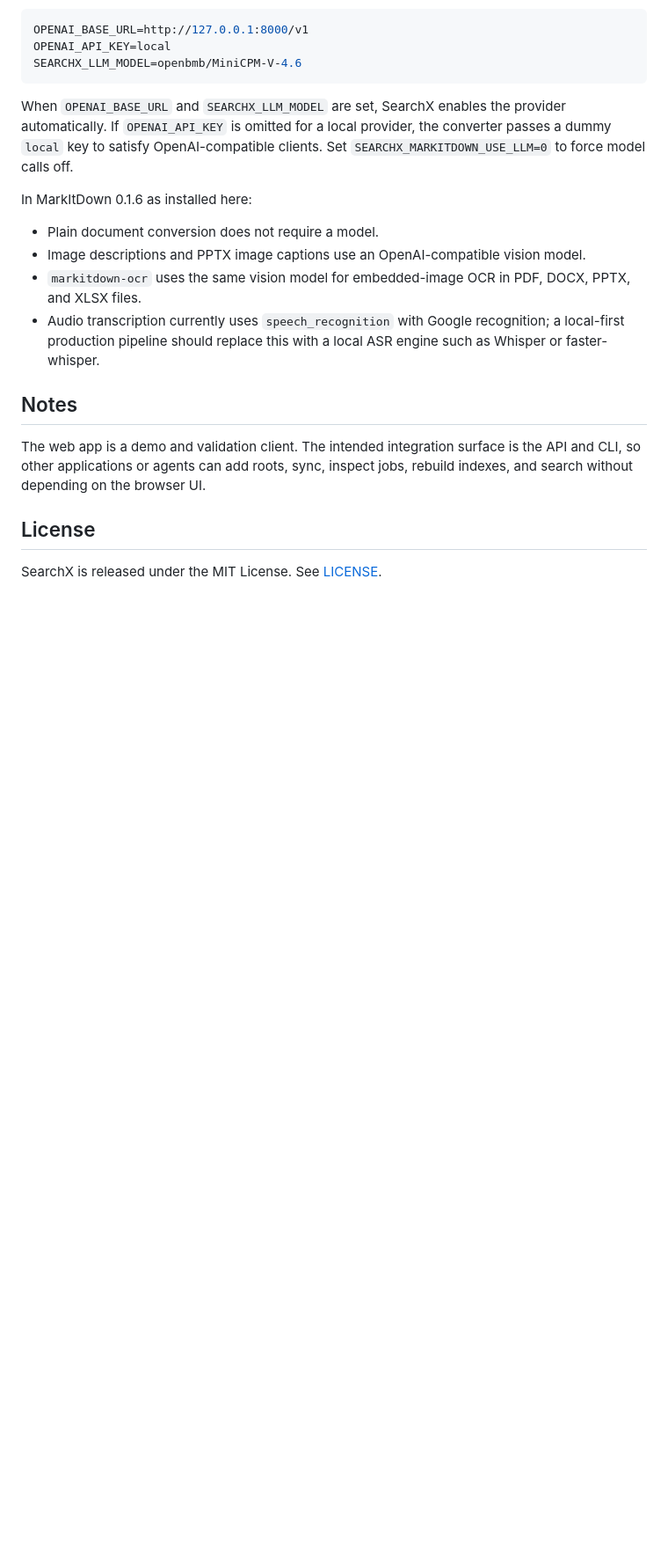
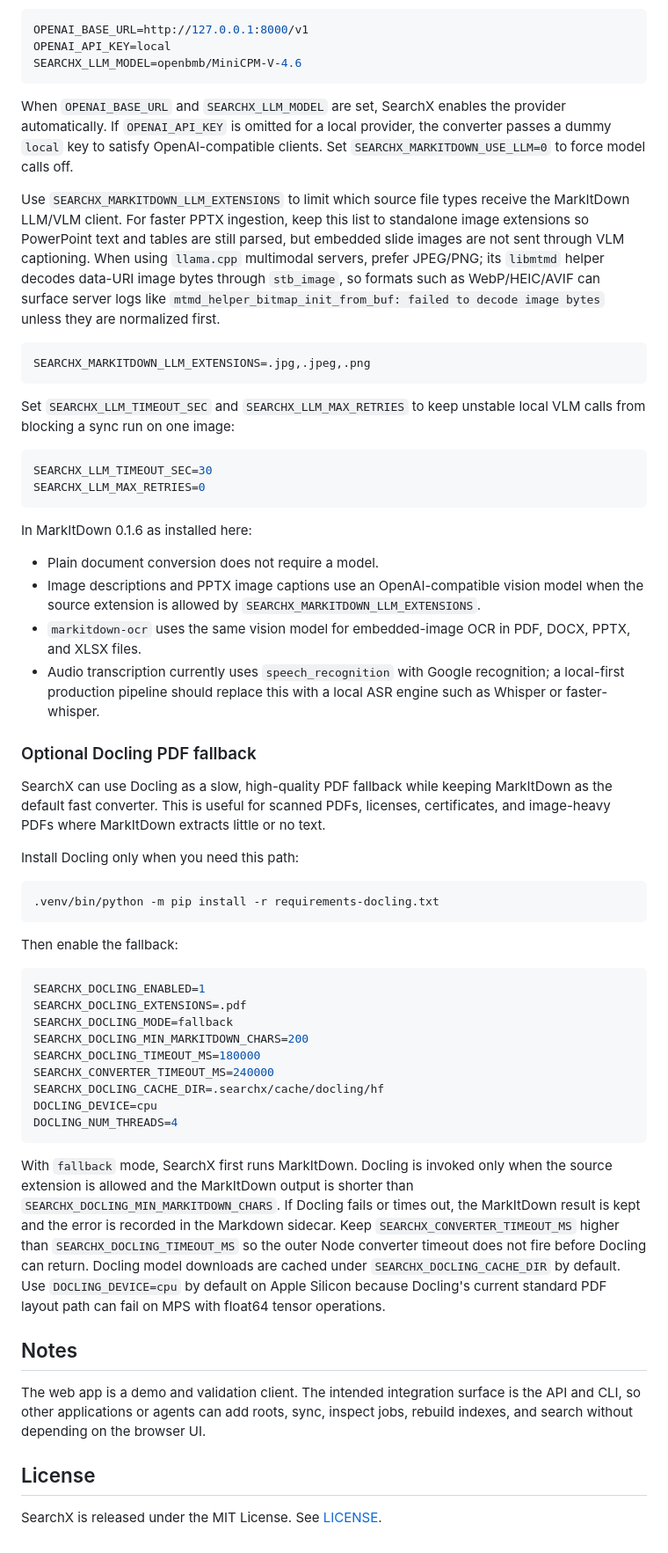
Before and after one commit to zhiwehu/searchx, a Markdown page: README.md, the part around the change printed below. Shown: that part at 88% size. GitHub-like rendering; blank space fills up the shorter version.

````diff
--- a/README.md
+++ b/README.md
@@ -215,15 +295,75 @@ provider automatically. If `OPENAI_API_KEY` is omitted for a local provider, the
 converter passes a dummy `local` key to satisfy OpenAI-compatible clients. Set
 `SEARCHX_MARKITDOWN_USE_LLM=0` to force model calls off.
 
+Use `SEARCHX_MARKITDOWN_LLM_EXTENSIONS` to limit which source file types receive
+the MarkItDown LLM/VLM client. For faster PPTX ingestion, keep this list to
+standalone image extensions so PowerPoint text and tables are still parsed, but
+embedded slide images are not sent through VLM captioning. When using
+`llama.cpp` multimodal servers, prefer JPEG/PNG; its `libmtmd` helper decodes
+data-URI image bytes through `stb_image`, so formats such as WebP/HEIC/AVIF can
+surface server logs like `mtmd_helper_bitmap_init_from_buf: failed to decode
+image bytes` unless they are normalized first.
+
+```bash
+SEARCHX_MARKITDOWN_LLM_EXTENSIONS=.jpg,.jpeg,.png
+```
+
+Set `SEARCHX_LLM_TIMEOUT_SEC` and `SEARCHX_LLM_MAX_RETRIES` to keep unstable
+local VLM calls from blocking a sync run on one image:
+
+```bash
+SEARCHX_LLM_TIMEOUT_SEC=30
+SEARCHX_LLM_MAX_RETRIES=0
+```
+
 In MarkItDown 0.1.6 as installed here:
 
 - Plain document conversion does not require a model.
-- Image descriptions and PPTX image captions use an OpenAI-compatible vision model.
+- Image descriptions and PPTX image captions use an OpenAI-compatible vision
+  model when the source extension is allowed by
+  `SEARCHX_MARKITDOWN_LLM_EXTENSIONS`.
 - `markitdown-ocr` uses the same vision model for embedded-image OCR in PDF,
   DOCX, PPTX, and XLSX files.
 - Audio transcription currently uses `speech_recognition` with Google
   recognition; a local-first production pipeline should replace this with a
   local ASR engine such as Whisper or faster-whisper.
+
+### Optional Docling PDF fallback
+
+SearchX can use Docling as a slow, high-quality PDF fallback while keeping
+MarkItDown as the default fast converter. This is useful for scanned PDFs,
+licenses, certificates, and image-heavy PDFs where MarkItDown extracts little or
+no text.
+
+Install Docling only when you need this path:
+
+```bash
+.venv/bin/python -m pip install -r requirements-docling.txt
+```
+
+Then enable the fallback:
+
+```bash
+SEARCHX_DOCLING_ENABLED=1
+SEARCHX_DOCLING_EXTENSIONS=.pdf
+SEARCHX_DOCLING_MODE=fallback
+SEARCHX_DOCLING_MIN_MARKITDOWN_CHARS=200
+SEARCHX_DOCLING_TIMEOUT_MS=180000
+SEARCHX_CONVERTER_TIMEOUT_MS=240000
+SEARCHX_DOCLING_CACHE_DIR=.searchx/cache/docling/hf
+DOCLING_DEVICE=cpu
+DOCLING_NUM_THREADS=4
+```
+
+With `fallback` mode, SearchX first runs MarkItDown. Docling is invoked only
+when the source extension is allowed and the MarkItDown output is shorter than
+`SEARCHX_DOCLING_MIN_MARKITDOWN_CHARS`. If Docling fails or times out, the
+MarkItDown result is kept and the error is recorded in the Markdown sidecar.
+Keep `SEARCHX_CONVERTER_TIMEOUT_MS` higher than `SEARCHX_DOCLING_TIMEOUT_MS` so
+the outer Node converter timeout does not fire before Docling can return.
+Docling model downloads are cached under `SEARCHX_DOCLING_CACHE_DIR` by default.
+Use `DOCLING_DEVICE=cpu` by default on Apple Silicon because Docling's current
+standard PDF layout path can fail on MPS with float64 tensor operations.
 
 ## Notes
 
````
Also changed, not shown: other parts of README.md (+80 -0 lines), docs/searchx-sync-flow.png (added), 18 other files.
